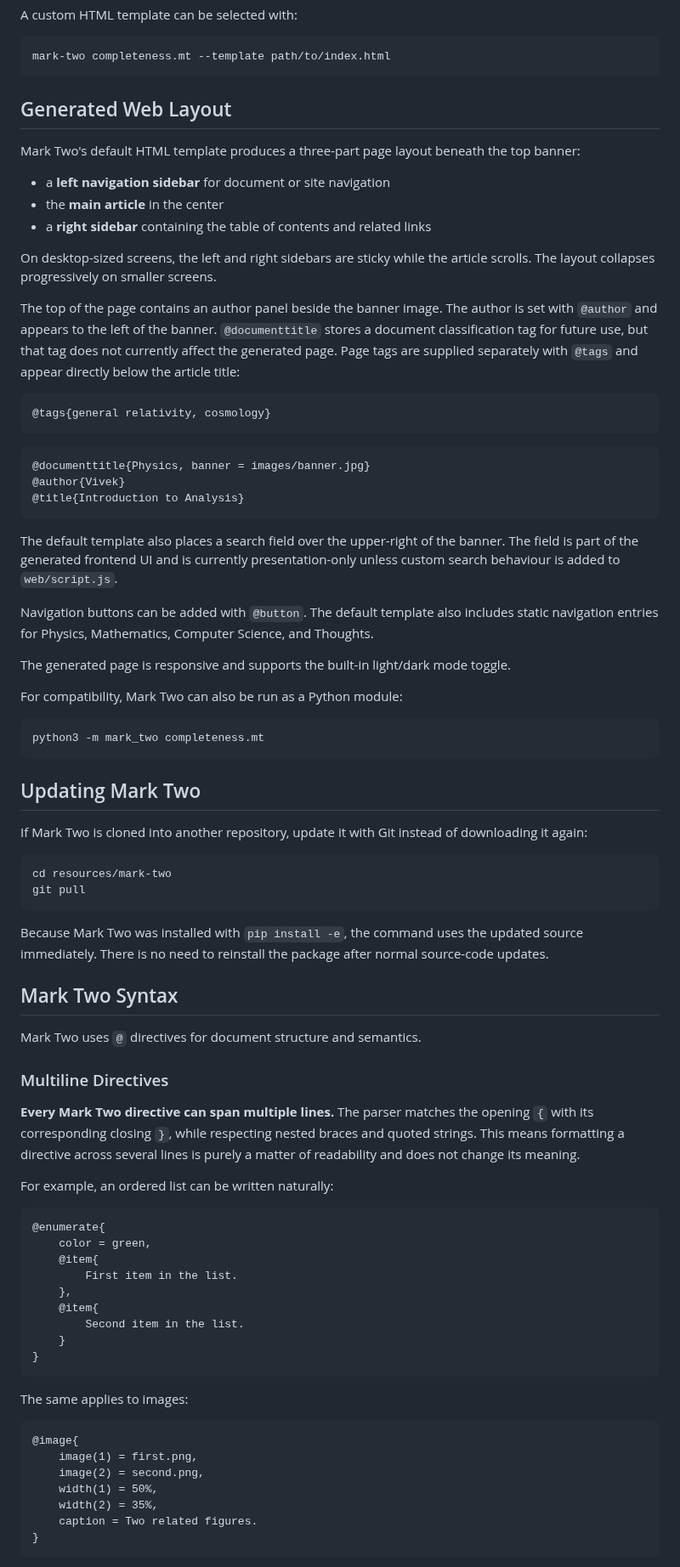
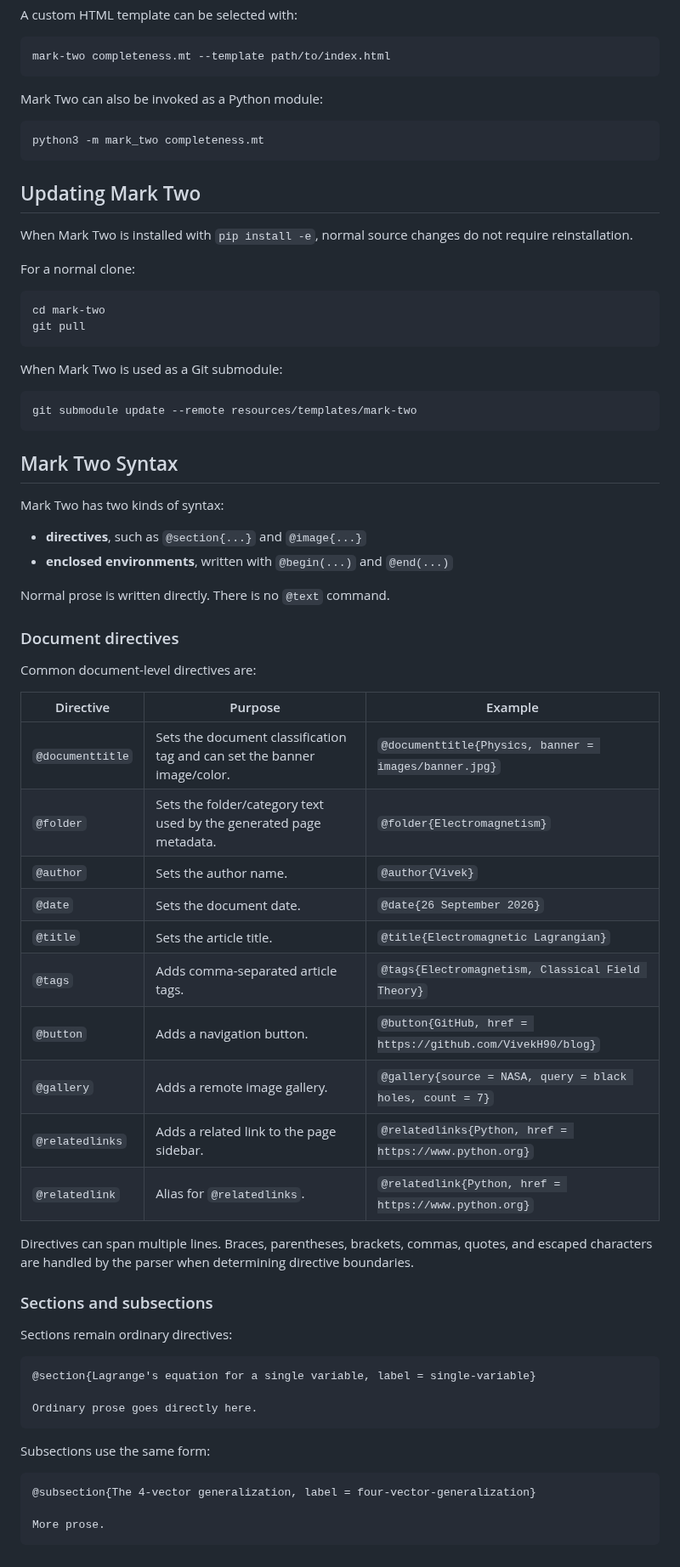
Before and after one commit to VivekH90/mark-two, a Markdown page: README.md, the part around one of its changes. Shown at 85% size. Rendered like a GitHub page.

Commit message:
Update README for current Mark Two language

````diff
--- a/README.md
+++ b/README.md
@@ -70,36 +55,7 @@ A custom HTML template can be selected with:
 mark-two completeness.mt --template path/to/index.html
 ```
 
-## Generated Web Layout
-
-Mark Two's default HTML template produces a three-part page layout beneath the top banner:
-
-- a **left navigation sidebar** for document or site navigation
-- the **main article** in the center
-- a **right sidebar** containing the table of contents and related links
-
-On desktop-sized screens, the left and right sidebars are sticky while the article scrolls. The layout collapses progressively on smaller screens.
-
-The top of the page contains an author panel beside the banner image. The author is set with `@author` and appears to the left of the banner. `@documenttitle` stores a document classification tag for future use, but that tag does not currently affect the generated page. Page tags are supplied separately with `@tags` and appear directly below the article title:
-
-```text
-@tags{general relativity, cosmology}
-```
-
-
-```text
-@documenttitle{Physics, banner = images/banner.jpg}
-@author{Vivek}
-@title{Introduction to Analysis}
-```
-
-The default template also places a search field over the upper-right of the banner. The field is part of the generated frontend UI and is currently presentation-only unless custom search behaviour is added to `web/script.js`.
-
-Navigation buttons can be added with `@button`. The default template also includes static navigation entries for Physics, Mathematics, Computer Science, and Thoughts.
-
-The generated page is responsive and supports the built-in light/dark mode toggle.
-
-For compatibility, Mark Two can also be run as a Python module:
+Mark Two can also be invoked as a Python module:
 
 ```bash
 python3 -m mark_two completeness.mt
@@ -107,46 +63,64 @@ python3 -m mark_two completeness.mt
 
 ## Updating Mark Two
 
-If Mark Two is cloned into another repository, update it with Git instead of downloading it again:
+When Mark Two is installed with `pip install -e`, normal source changes do not require reinstallation.
+
+For a normal clone:
 
 ```bash
-cd resources/mark-two
+cd mark-two
 git pull
 ```
 
-Because Mark Two was installed with `pip install -e`, the command uses the updated source immediately. There is no need to reinstall the package after normal source-code updates.
+When Mark Two is used as a Git submodule:
+
+```bash
+git submodule update --remote resources/templates/mark-two
+```
 
 ## Mark Two Syntax
 
-Mark Two uses `@` directives for document structure and semantics.
+Mark Two has two kinds of syntax:
 
-### Multiline Directives
+- **directives**, such as `@section{...}` and `@image{...}`
+- **enclosed environments**, written with `@begin(...)` and `@end(...)`
 
-**Every Mark Two directive can span multiple lines.** The parser matches the opening `{` with its corresponding closing `}`, while respecting nested braces and quoted strings. This means formatting a directive across several lines is purely a matter of readability and does not change its meaning.
+Normal prose is written directly. There is no `@text` command.
 
-For example, an ordered list can be written naturally:
+### Document directives
+
+Common document-level directives are:
+
+| Directive | Purpose | Example |
+| --- | --- | --- |
+| `@documenttitle` | Sets the document classification tag and can set the banner image/color. | `@documenttitle{Physics, banner = images/banner.jpg}` |
+| `@folder` | Sets the folder/category text used by the generated page metadata. | `@folder{Electromagnetism}` |
+| `@author` | Sets the author name. | `@author{Vivek}` |
+| `@date` | Sets the document date. | `@date{26 September 2026}` |
+| `@title` | Sets the article title. | `@title{Electromagnetic Lagrangian}` |
+| `@tags` | Adds comma-separated article tags. | `@tags{Electromagnetism, Classical Field Theory}` |
+| `@button` | Adds a navigation button. | `@button{GitHub, href = https://github.com/VivekH90/blog}` |
+| `@gallery` | Adds a remote image gallery. | `@gallery{source = NASA, query = black holes, count = 7}` |
+| `@relatedlinks` | Adds a related link to the page sidebar. | `@relatedlinks{Python, href = https://www.python.org}` |
+| `@relatedlink` | Alias for `@relatedlinks`. | `@relatedlink{Python, href = https://www.python.org}` |
+
+Directives can span multiple lines. Braces, parentheses, brackets, commas, quotes, and escaped characters are handled by the parser when determining directive boundaries.
+
+### Sections and subsections
+
+Sections remain ordinary directives:
 
 ```text
-@enumerate{
-    color = green,
-    @item{
-        First item in the list.
-    },
-    @item{
-        Second item in the list.
-    }
-}
+@section{Lagrange's equation for a single variable, label = single-variable}
+
+Ordinary prose goes directly here.
 ```
 
-The same applies to images:
+Subsections use the same form:
 
 ```text
-@image{
-    image(1) = first.png,
-    image(2) = second.png,
-    width(1) = 50%,
-    width(2) = 35%,
-    caption = Two related figures.
-}
+@subsection{The 4-vector generalization, label = four-vector-generalization}
+
+More prose.
 ```
 
````
Also changed, not shown: other parts of README.md (+299 -177 lines).
